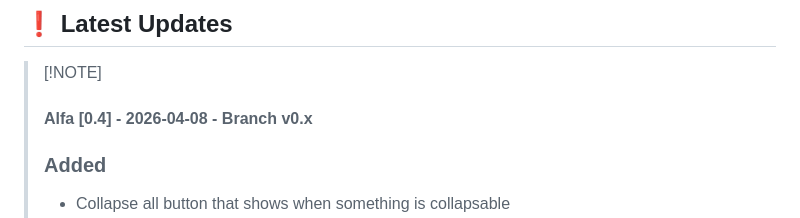
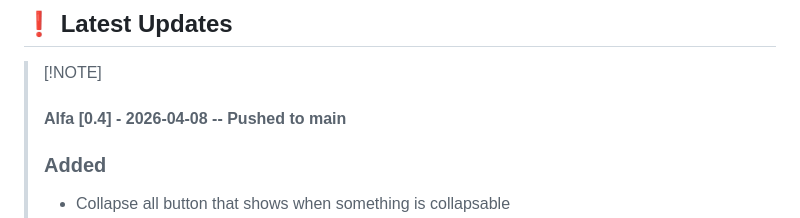
Before and after one commit to isalena5/Questless, a Markdown page: README.md, the part around one of its changes. Rendered like a GitHub page.

Commit message:
Update README.md
Updated for main branch

```diff
--- a/README.md
+++ b/README.md
@@ -61,7 +61,7 @@ The 1.0 release is going to be the first official release of this program. At th
 ## ❗ Latest Updates
 
 > \[!NOTE]
-> #### Alfa [0.4] - 2026-04-08 - Branch v0.x
+> #### Alfa [0.4] - 2026-04-08 -- Pushed to main
 > ### Added
 > - Collapse all button that shows when something is collapsable
 > - Maximized version of the subtask table inside the task drawer when pressing the maximize button
```
Also changed, not shown: other parts of README.md (+1 -1 lines).
